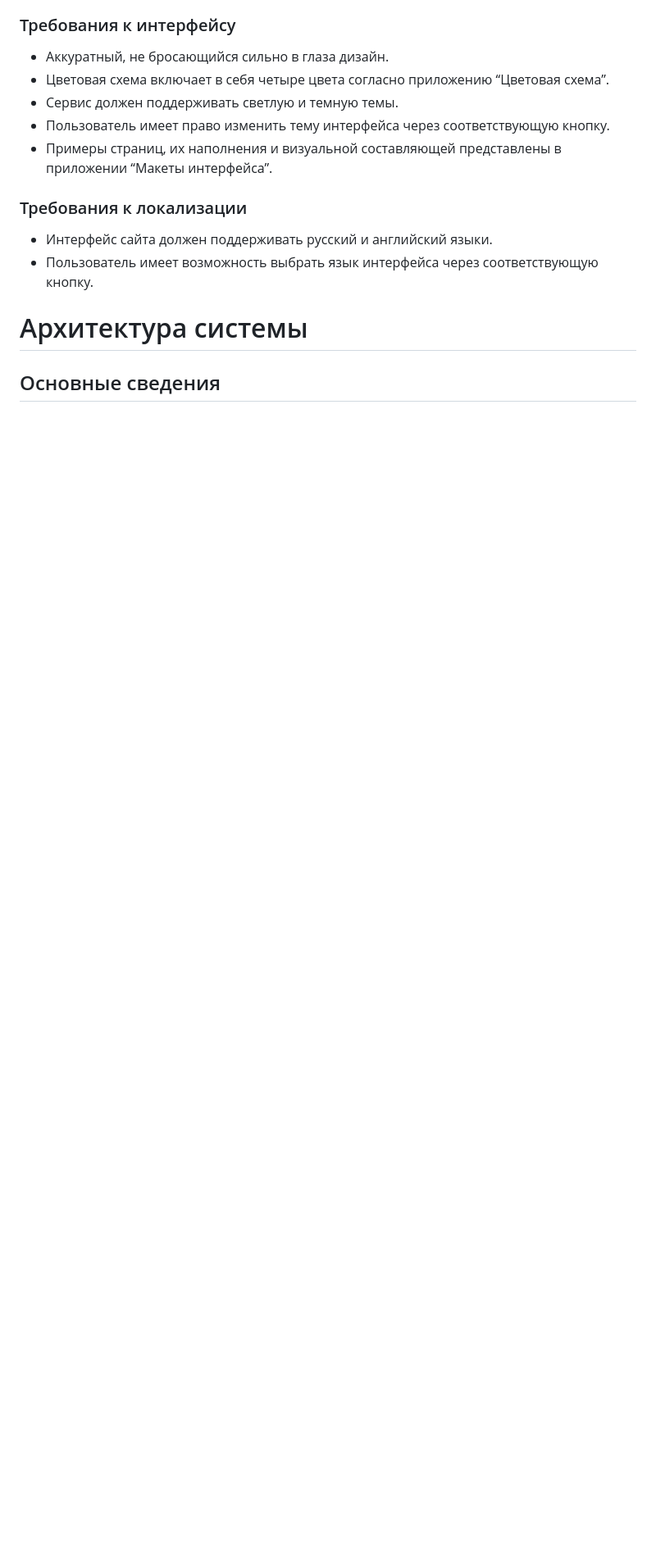
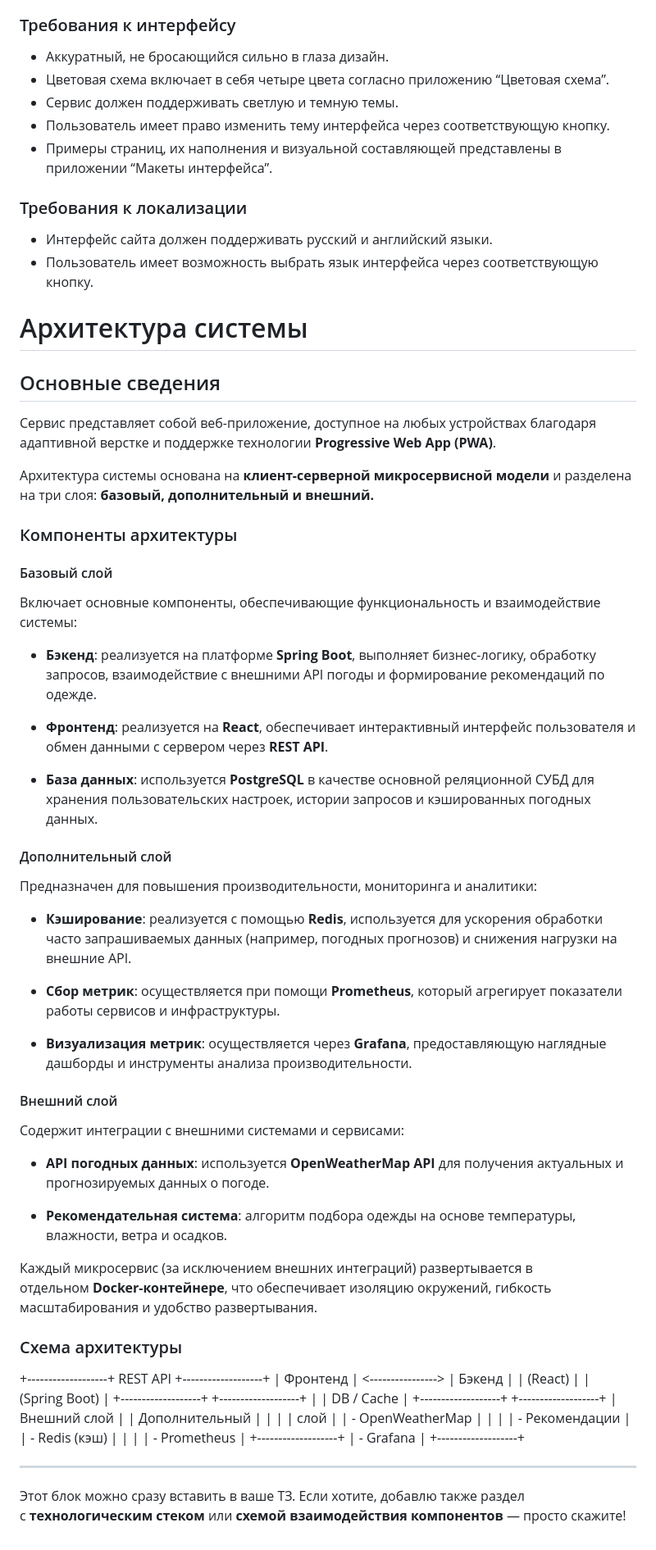
Before and after one commit to Kostyn323/Project-weather_site, a Markdown page: TZ.md, the part around the change. Shown: that part at 82% size. Drawn GitHub-style; blank space fills up the shorter version.

Commit message:
vault backup: 2025-11-09 16:33:40
Affected files:
TZ.md

```diff
--- a/TZ.md
+++ b/TZ.md
@@ -47,3 +47,64 @@
 - Пользователь имеет возможность выбрать язык интерфейса через соответствующую кнопку.
 # Архитектура системы
 ## Основные сведения
+Сервис представляет собой веб-приложение, доступное на любых устройствах благодаря адаптивной верстке и поддержке технологии **Progressive Web App (PWA)**.
+
+Архитектура системы основана на **клиент-серверной микросервисной модели** и разделена на три слоя: **базовый, дополнительный и внешний.**
+
+### Компоненты архитектуры
+
+#### Базовый слой
+
+Включает основные компоненты, обеспечивающие функциональность и взаимодействие системы:
+
+- **Бэкенд**: реализуется на платформе **Spring Boot**, выполняет бизнес-логику, обработку запросов, взаимодействие с внешними API погоды и формирование рекомендаций по одежде.
+
+- **Фронтенд**: реализуется на **React**, обеспечивает интерактивный интерфейс пользователя и обмен данными с сервером через **REST API**.
+
+- **База данных**: используется **PostgreSQL** в качестве основной реляционной СУБД для хранения пользовательских настроек, истории запросов и кэшированных погодных данных.
+
+
+#### Дополнительный слой
+
+Предназначен для повышения производительности, мониторинга и аналитики:
+
+- **Кэширование**: реализуется с помощью **Redis**, используется для ускорения обработки часто запрашиваемых данных (например, погодных прогнозов) и снижения нагрузки на внешние API.
+
+- **Сбор метрик**: осуществляется при помощи **Prometheus**, который агрегирует показатели работы сервисов и инфраструктуры.
+
+- **Визуализация метрик**: осуществляется через **Grafana**, предоставляющую наглядные дашборды и инструменты анализа производительности.
+
+
+#### Внешний слой
+
+Содержит интеграции с внешними системами и сервисами:
+
+- **API погодных данных**: используется **OpenWeatherMap API** для получения актуальных и прогнозируемых данных о погоде.
+
+- **Рекомендательная система**: алгоритм подбора одежды на основе температуры, влажности, ветра и осадков.
+
+
+Каждый микросервис (за исключением внешних интеграций) развертывается в отдельном **Docker-контейнере**, что обеспечивает изоляцию окружений, гибкость масштабирования и удобство развертывания.
+
+### Схема архитектуры
+
+
++-------------------+      REST API      +-------------------+
+|     Фронтенд      | <----------------> |      Бэкенд       |
+|     (React)       |                    |   (Spring Boot)   |
++-------------------+                    +-------------------+
+                                              |
+                                              | DB / Cache
+                                              |
++-------------------+                    +-------------------+
+|   Внешний слой    |                    |  Дополнительный   |
+|                   |                    |      слой         |
+| - OpenWeatherMap  |                    |                   |
+| - Рекомендации    |                    | - Redis (кэш)     |
+|                   |                    | - Prometheus      |
++-------------------+                    | - Grafana         |
+                                         +-------------------+
+
+---
+
+Этот блок можно сразу вставить в ваше ТЗ. Если хотите, добавлю также раздел с **технологическим стеком** или **схемой взаимодействия компонентов** — просто скажите!
```
